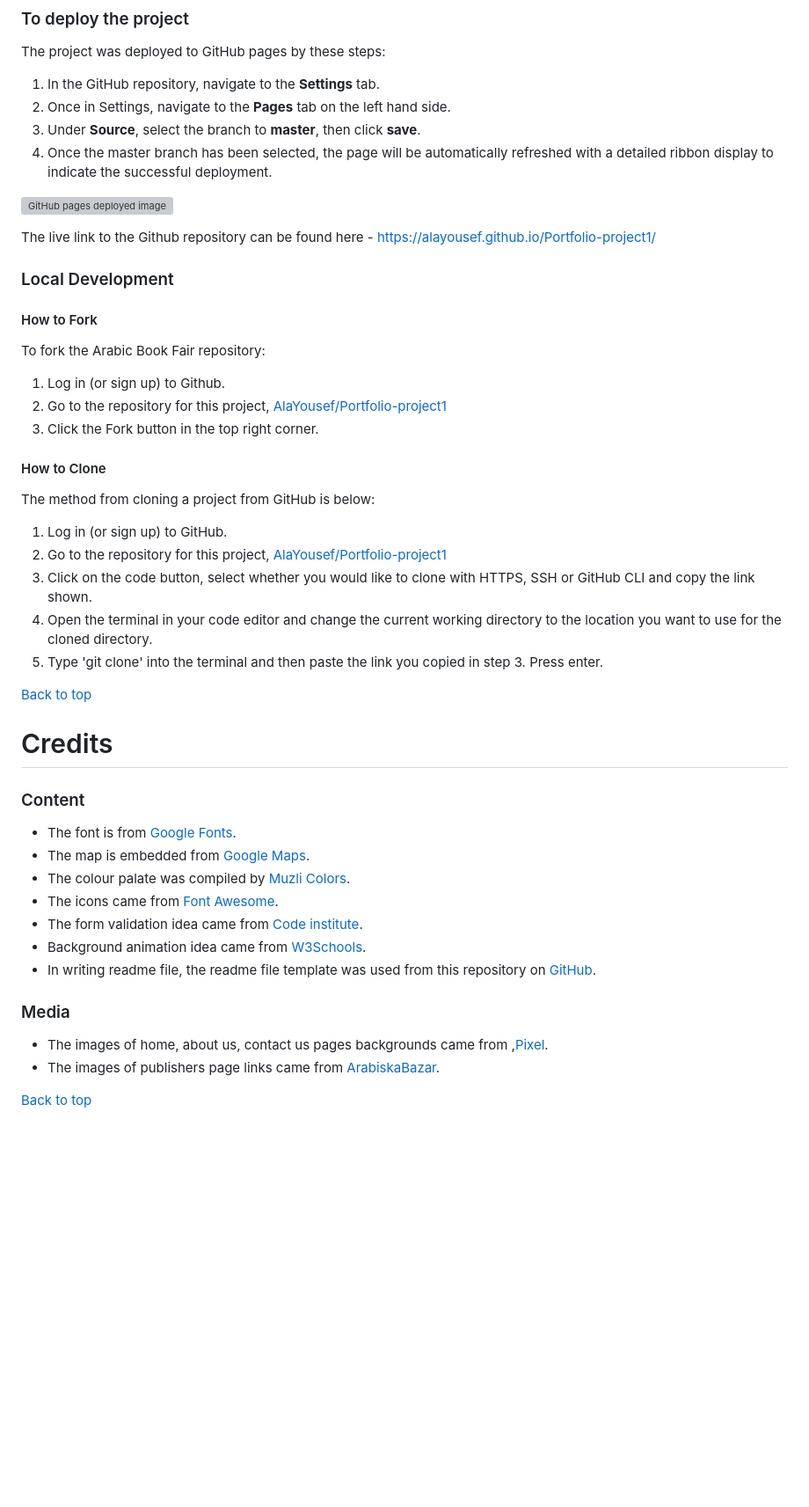
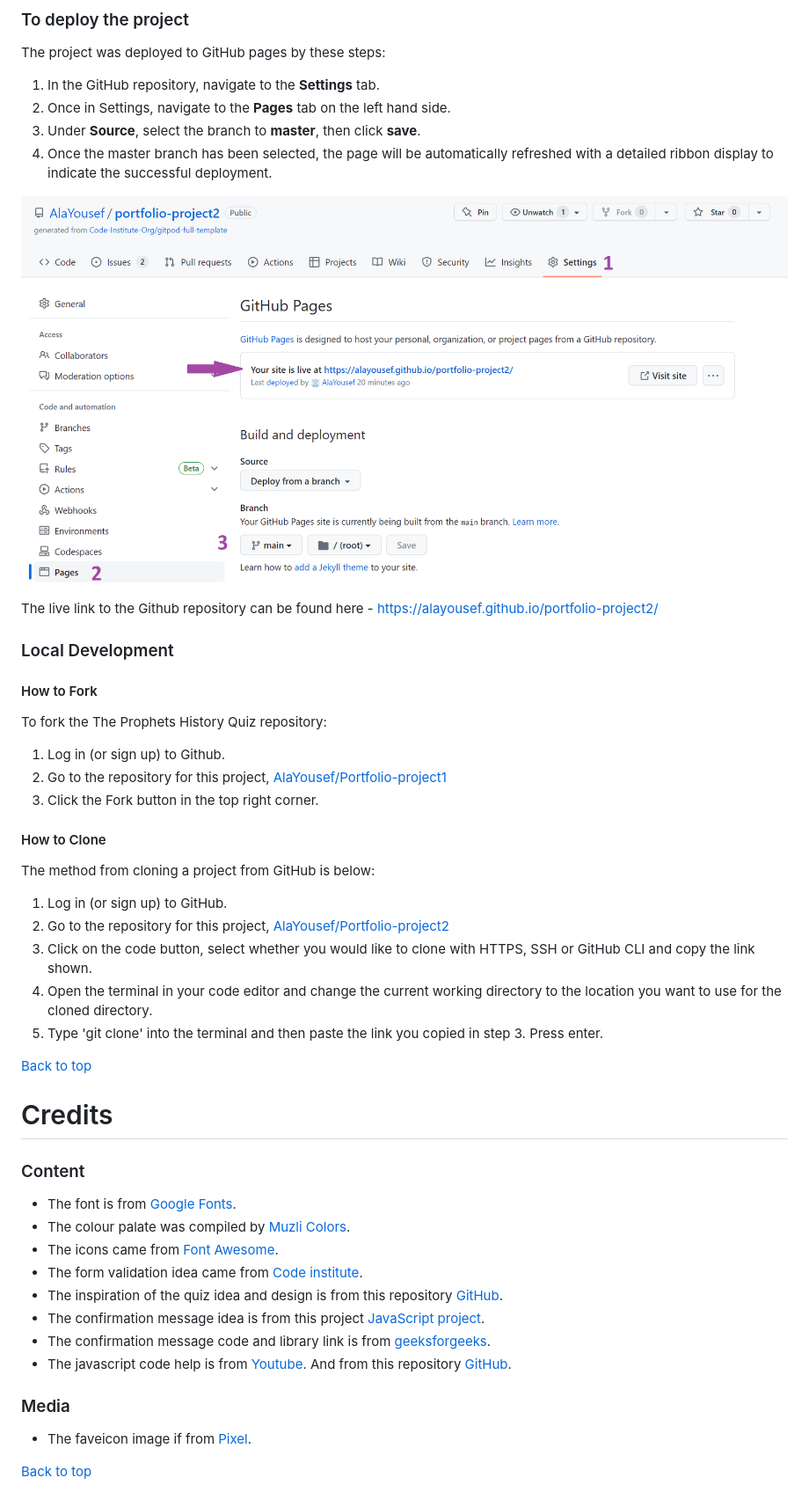
Before and after one commit to AlaYousef/portfolio-project2, a Markdown page: README.md, the part around the change printed below. Shown: that part at 88% size. Drawn GitHub-style; pictures changed too: assets/documentation/deployment.png (added); blank space fills up the shorter version; grey boxes are pictures that could not be loaded.

```diff
--- a/README.md
+++ b/README.md
@@ -169,11 +175,11 @@ The project was deployed to GitHub pages by these steps:
 
 ![GitHub pages deployed image](assets/documentation/deployment.png)
 
-  The live link to the Github repository can be found here - https://alayousef.github.io/Portfolio-project1/
+  The live link to the Github repository can be found here - https://alayousef.github.io/portfolio-project2/
 
 ### Local Development
 
 #### How to Fork
-To fork the Arabic Book Fair repository:
+To fork the The Prophets History Quiz repository:
 
 1. Log in (or sign up) to Github.
@@ -185,7 +191,7 @@ To fork the Arabic Book Fair repository:
 The method from cloning a project from GitHub is below:
 
 1. Log in (or sign up) to GitHub.
-2. Go to the repository for this project, [AlaYousef/Portfolio-project1](https://github.com/AlaYousef/Portfolio-project1)
+2. Go to the repository for this project, [AlaYousef/Portfolio-project2](https://github.com/AlaYousef/portfolio-project2)
 3. Click on the code button, select whether you would like to clone with HTTPS, SSH or GitHub CLI and copy the link shown.
 4. Open the terminal in your code editor and change the current working directory to the location you want to use for the cloned directory.
 5. Type 'git clone' into the terminal and then paste the link you copied in step 3. Press enter.
@@ -198,16 +204,17 @@ The method from cloning a project from GitHub is below:
 ### Content
 
 * The font is from [Google Fonts](https://fonts.google.com/).
-* The map is embedded from [Google Maps](https://www.google.com/maps).
 * The colour palate was compiled by [Muzli Colors](https://colors.muz.li/).
 * The icons came from [Font Awesome](https://fontawesome.com/).
 * The form validation idea came from [Code institute](https://learn.codeinstitute.net/courses/course-v1:CodeInstitute+HE101+2020/courseware/fcc67a894619420399970ae84fc4802f/05a72bc3e032457d8a3d108d33656c72/).
-* Background animation idea came from [W3Schools](https://www.w3schools.com/css/css3_animations.asp).
-* In writing readme file, the readme file template was used from this repository on [GitHub](https://github.com/kera-cudmore/love-maths/blob/main/README.md).
+* The inspiration of the quiz idea and design is from this repository [GitHub](https://github.com/mristimaki/ilmQuiz).
+* The confirmation message idea is from this project [JavaScript project](https://mykki92.github.io/CI_PP2_BRAIN_GAMES/index.html).
+* The confirmation message code and library link is from [geeksforgeeks](https://www.geeksforgeeks.org/how-to-create-customizable-alerts-in-javascript/).
+* The javascript code help is from [Youtube](https://www.bing.com/videos/search?q=quize+game+js&docid=603482710871980233&mid=98A011195DE149ABAAA498A011195DE149ABAAA4&view=detail&FORM=VIRE). And from this repository [GitHub](https://github.com/Code-Institute-Solutions/love-maths-2.0-sourcecode).
+
 
 
 ### Media
-* The images of home, about us, contact us pages backgrounds came from ,[Pixel](https://www.pexels.com/search/pixel/).
-* The images of publishers page links came from [ArabiskaBazar](https://arabiskabazar.se/).
+* The faveicon image if from [Pixel](https://www.pexels.com/search/pixel/).
 
 [Back to top](<#contents>)
```
Also changed, not shown: other parts of README.md (+8 -2 lines), assets/documentation/contact-home.png (added).
